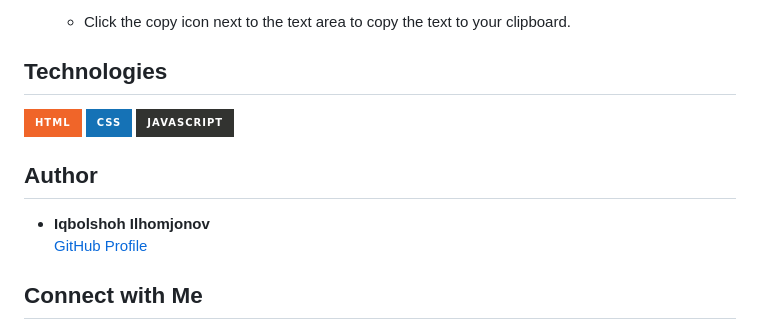
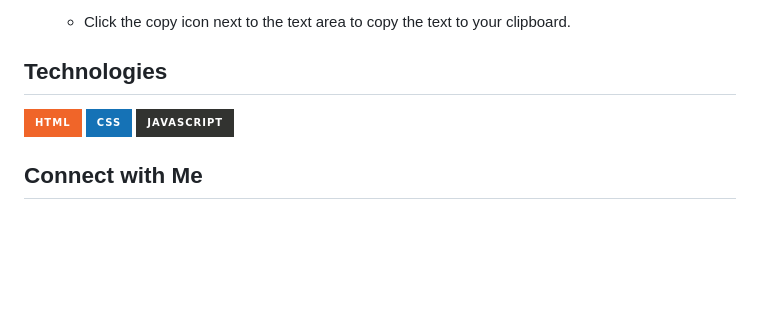
Before and after one commit to Iqbolshoh/javascript-text-encryption, a Markdown page: README.md, the part around the change. Rendered like a GitHub page; badges without logos; blank space fills up the shorter version.

```diff
--- a/README.md
+++ b/README.md
@@ -75,11 +75,6 @@ This is a simple web application that allows users to encrypt and decrypt text u
         alt="JavaScript">
 </div>
 
-## Author
-
-- **Iqbolshoh Ilhomjonov**
-  [GitHub Profile](https://github.com/iqbolshoh)
-
 ## Connect with Me
 
 I love connecting with new people and exploring new opportunities. Feel free to reach out to me through any of the platforms below:
```
